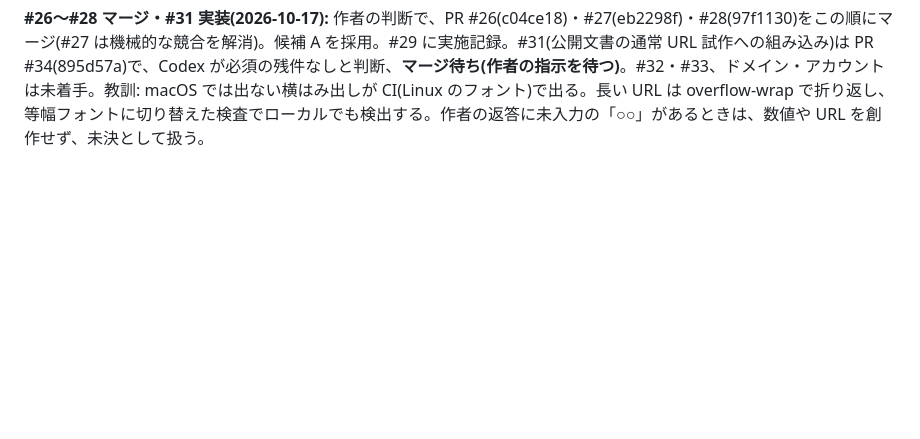
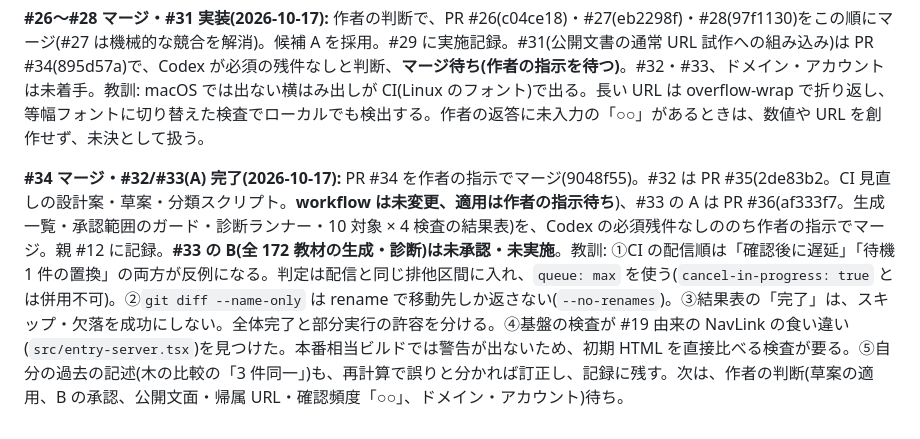
Before and after one commit to shn4pt/dokushu-academia, a Markdown page: docs/memory/project-pm1-pilot-and-review-flow.md, the part around the change. GitHub-like rendering; blank space fills up the shorter version.

Commit message:
記憶の写しを更新する(#34 のマージ、#32/#33(A) の完了)
Co-Authored-By: Claude Sonnet 5.5 <noreply@anthropic.com>

```diff
--- a/docs/memory/project-pm1-pilot-and-review-flow.md
+++ b/docs/memory/project-pm1-pilot-and-review-flow.md
@@ -45,3 +45,5 @@ Codex(GPT6.1-sol)が作った Issue #1(学び直す社会人向けの改善)に
 **#23〜#25 のレビュー完了(2026-10-17):** PR #26(進捗救済のローカル試作)・#27(公開文書の設計と画面案)・#28(全展開の設計案)は、Codex が必須の残件なしと判断。**3 件ともマージ待ち(作者の指示を待つ)**。親 #12 に結果と未検証を記録。CI は 1 回約 6.5 分で、private 化後は直近ペースだと月 2,000 分を約 11 日で超える見込み(段階④の前に CI の回し方の見直し)。次は、作者の判断(マージ、候補 A、公開文書の方針、CI の回し方、ドメイン・アカウント)待ち。
 
 **#26〜#28 マージ・#31 実装(2026-10-17):** 作者の判断で、PR #26(c04ce18)・#27(eb2298f)・#28(97f1130)をこの順にマージ(#27 は機械的な競合を解消)。候補 A を採用。#29 に実施記録。#31(公開文書の通常 URL 試作への組み込み)は PR #34(895d57a)で、Codex が必須の残件なしと判断、**マージ待ち(作者の指示を待つ)**。#32・#33、ドメイン・アカウントは未着手。教訓: macOS では出ない横はみ出しが CI(Linux のフォント)で出る。長い URL は overflow-wrap で折り返し、等幅フォントに切り替えた検査でローカルでも検出する。作者の返答に未入力の「○○」があるときは、数値や URL を創作せず、未決として扱う。
+
+**#34 マージ・#32/#33(A) 完了(2026-10-17):** PR #34 を作者の指示でマージ(9048f55)。#32 は PR #35(2de83b2。CI 見直しの設計案・草案・分類スクリプト。**workflow は未変更、適用は作者の指示待ち**)、#33 の A は PR #36(af333f7。生成一覧・承認範囲のガード・診断ランナー・10 対象 × 4 検査の結果表)を、Codex の必須残件なしののち作者の指示でマージ。親 #12 に記録。**#33 の B(全 172 教材の生成・診断)は未承認・未実施**。教訓: ①CI の配信順は「確認後に遅延」「待機 1 件の置換」の両方が反例になる。判定は配信と同じ排他区間に入れ、`queue: max` を使う(`cancel-in-progress: true` とは併用不可)。②`git diff --name-only` は rename で移動先しか返さない(`--no-renames`)。③結果表の「完了」は、スキップ・欠落を成功にしない。全体完了と部分実行の許容を分ける。④基盤の検査が #19 由来の NavLink の食い違い(`src/entry-server.tsx`)を見つけた。本番相当ビルドでは警告が出ないため、初期 HTML を直接比べる検査が要る。⑤自分の過去の記述(木の比較の「3 件同一」)も、再計算で誤りと分かれば訂正し、記録に残す。次は、作者の判断(草案の適用、B の承認、公開文面・帰属 URL・確認頻度「○○」、ドメイン・アカウント)待ち。
```
